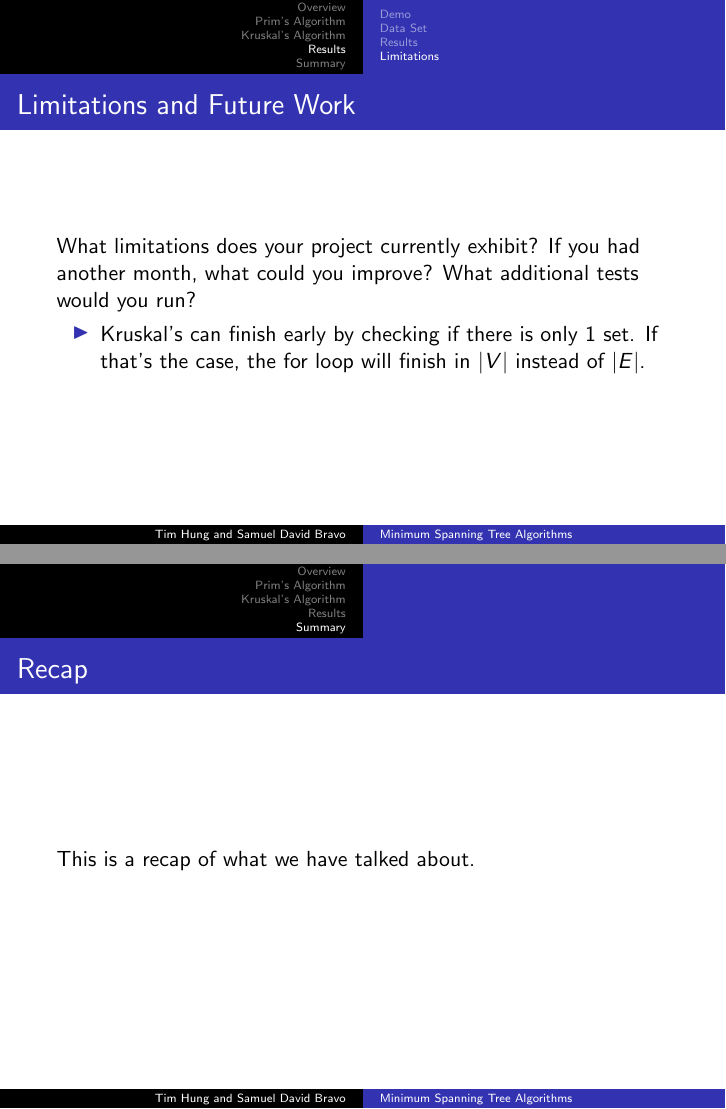
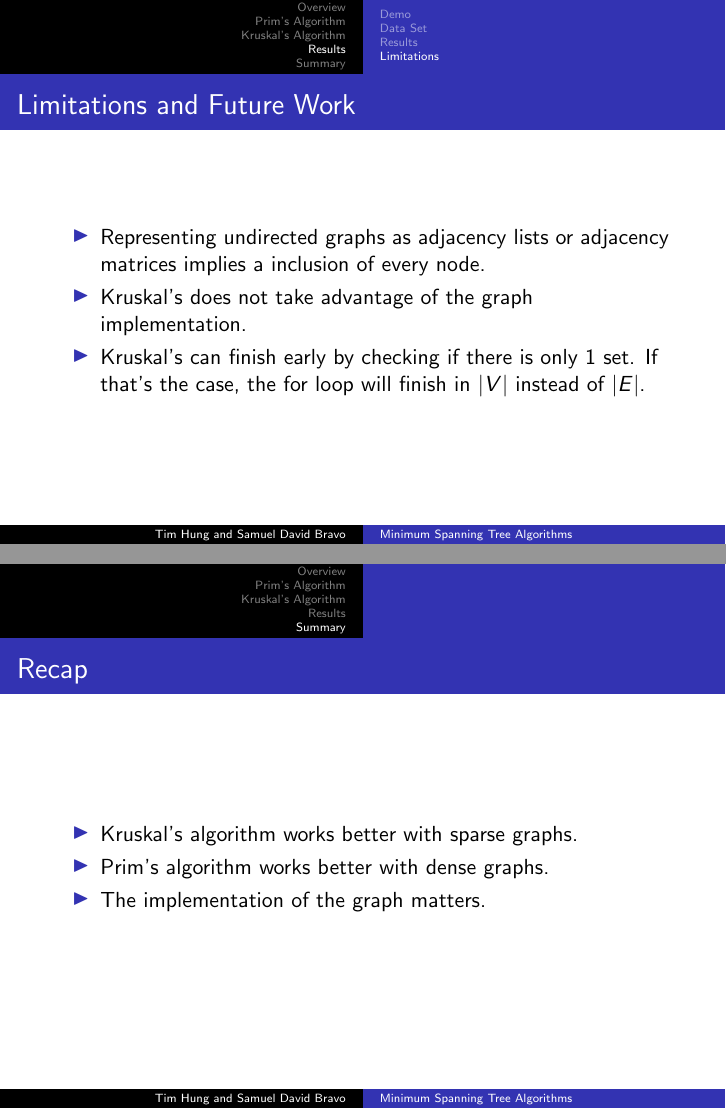
Before and after one commit to AvocadosConstant/minimum-spanning-trees, LaTeX slides (pres/presentation.tex): pages 22 and 24 of 25, joined at a grey line. Compiled offline with pdfLaTeX.

Commit message:
Include mst and conclusion

```diff
--- a/pres/presentation.tex
+++ b/pres/presentation.tex
@@ -198,10 +201,10 @@ for (Edge e : all_edges)
 
 \subsection{Limitations}
 \begin{frame}{Limitations and Future Work}
-    What limitations does your project currently exhibit? If you had another
-    month, what could you improve? What additional tests would you run?
-
     \begin{itemize}
+    \item Representing undirected graphs as adjacency lists or adjacency
+    matrices implies a inclusion of every node.
+    \item Kruskal's does not take advantage of the graph implementation.
     \item Kruskal's can finish early by checking if there is only 1 set. If
     that's the case, the for loop will finish in $|V|$ instead of $|E|$.
     \end{itemize}
@@ -210,7 +213,11 @@ for (Edge e : all_edges)
 
 \section{Summary}\frame{\sectionpage}
 \begin{frame}{Recap}
-    This is a recap of what we have talked about.
+    \begin{itemize}
+    \item Kruskal's algorithm works better with sparse graphs.
+    \item Prim's algorithm works better with dense graphs.
+    \item The implementation of the graph matters.
+    \end{itemize}
 \end{frame}
 
 \begin{frame}{Questions}
```
Also changed, not shown: pres/mst.png (added), pres/presentation.pdf, pres/presentation.tex (3 more changed lines).
